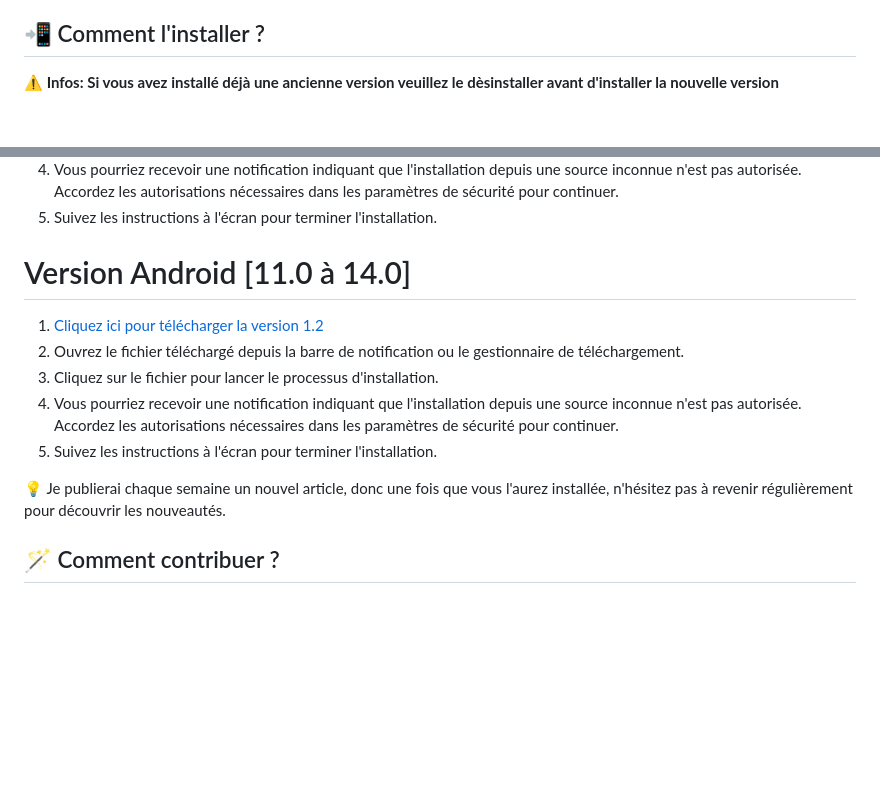
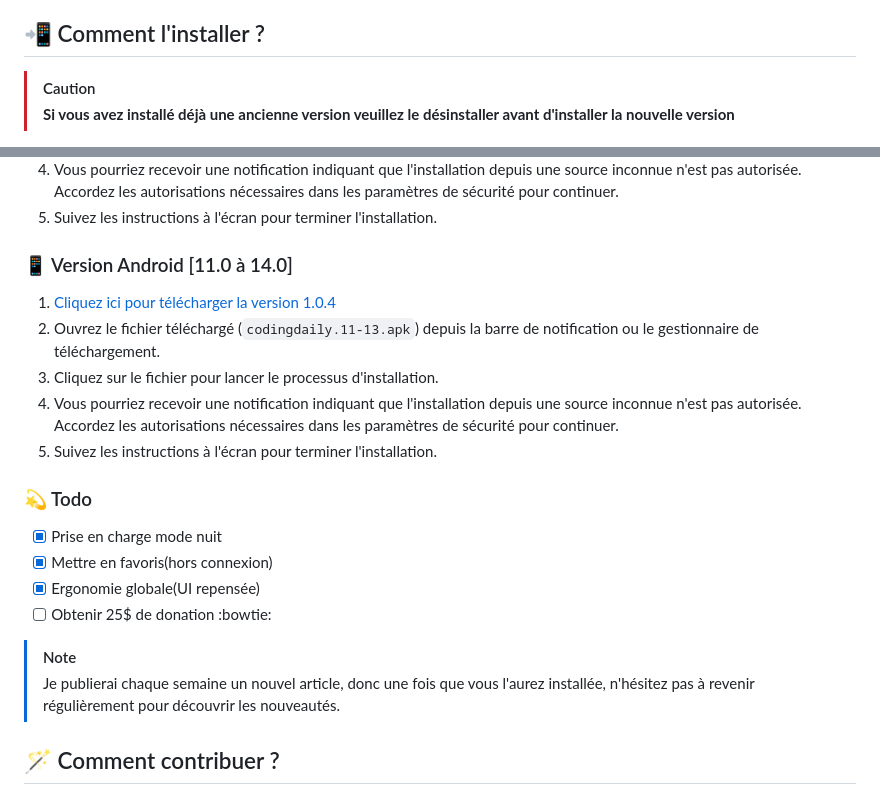
Before and after one commit to anonymmouscoder/Coding-Daily, a Markdown page: README.md, 2 parts joined by grey strips. Rendered like a GitHub page; blank space fills up the shorter version.

```diff
--- a/README.md
+++ b/README.md
@@ -11,5 +10,6 @@ Je suis ravi de vous annoncer le lancement de mon tout premier projet de 2024 :
 Vous vous demandez sûrement ce que c'est, n'est-ce pas ? Eh bien, l'idée m'est venue de créer une application où je partagerai des tutoriels, des guides et des messages d'inspiration pour les développeurs, qu'ils soient débutants ou seniors.
 
 ## 📲 Comment l'installer ?
-**⚠️ Infos: Si vous avez installé déjà une ancienne version veuillez le dèsinstaller avant d'installer la nouvelle version**
+> [!CAUTION]
+> **Si vous avez installé déjà une ancienne version veuillez le désinstaller avant d'installer la nouvelle version**
 
@@ -20,16 +22,21 @@ Vous vous demandez sûrement ce que c'est, n'est-ce pas ? Eh bien, l'idée m'est
 4. Vous pourriez recevoir une notification indiquant que l'installation depuis une source inconnue n'est pas autorisée. Accordez les autorisations nécessaires dans les paramètres de sécurité pour continuer.
 5. Suivez les instructions à l'écran pour terminer l'installation.
 
-# Version Android [11.0 à 14.0]
-1. [Cliquez ici pour télécharger la version 1.2](https://github.com/anonymmouscoder/Coding-Daily/releases/tag/appsv2-stable)
-2. Ouvrez le fichier téléchargé depuis la barre de notification ou le gestionnaire de téléchargement.
+### :iphone: Version Android [11.0 à 14.0]
+1. [Cliquez ici pour télécharger la version 1.0.4](https://github.com/anonymmouscoder/Coding-Daily/releases/download/appv4-11-13/codingdaily10-13.apk)
+2. Ouvrez le fichier téléchargé (`codingdaily.11-13.apk`) depuis la barre de notification ou le gestionnaire de téléchargement.
 3. Cliquez sur le fichier pour lancer le processus d'installation.
 4. Vous pourriez recevoir une notification indiquant que l'installation depuis une source inconnue n'est pas autorisée. Accordez les autorisations nécessaires dans les paramètres de sécurité pour continuer.
 5. Suivez les instructions à l'écran pour terminer l'installation.
 
+### :dizzy: Todo
+- [x] Prise en charge mode nuit
+- [x] Mettre en favoris(hors connexion)
+- [x] Ergonomie globale(UI repensée)
+- [ ] Obtenir 25$ de donation :bowtie:
 
-
-💡 Je publierai chaque semaine un nouvel article, donc une fois que vous l'aurez installée, n'hésitez pas à revenir régulièrement pour découvrir les nouveautés.
+> [!NOTE]
+> Je publierai chaque semaine un nouvel article, donc une fois que vous l'aurez installée, n'hésitez pas à revenir régulièrement pour découvrir les nouveautés.
 
 ## 🪄 Comment contribuer ?
 
```
Also changed, not shown: other parts of README.md (+5 -4 lines).
